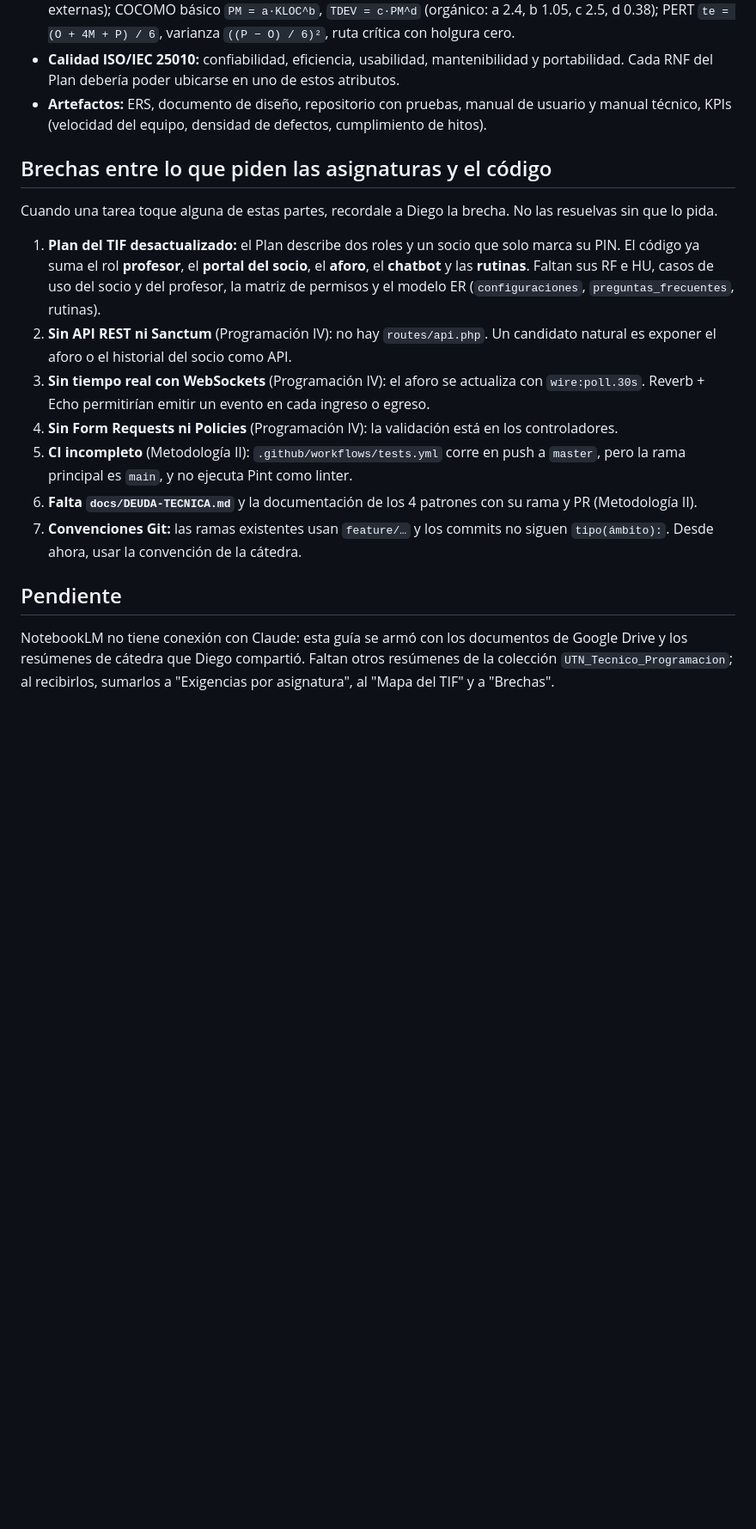
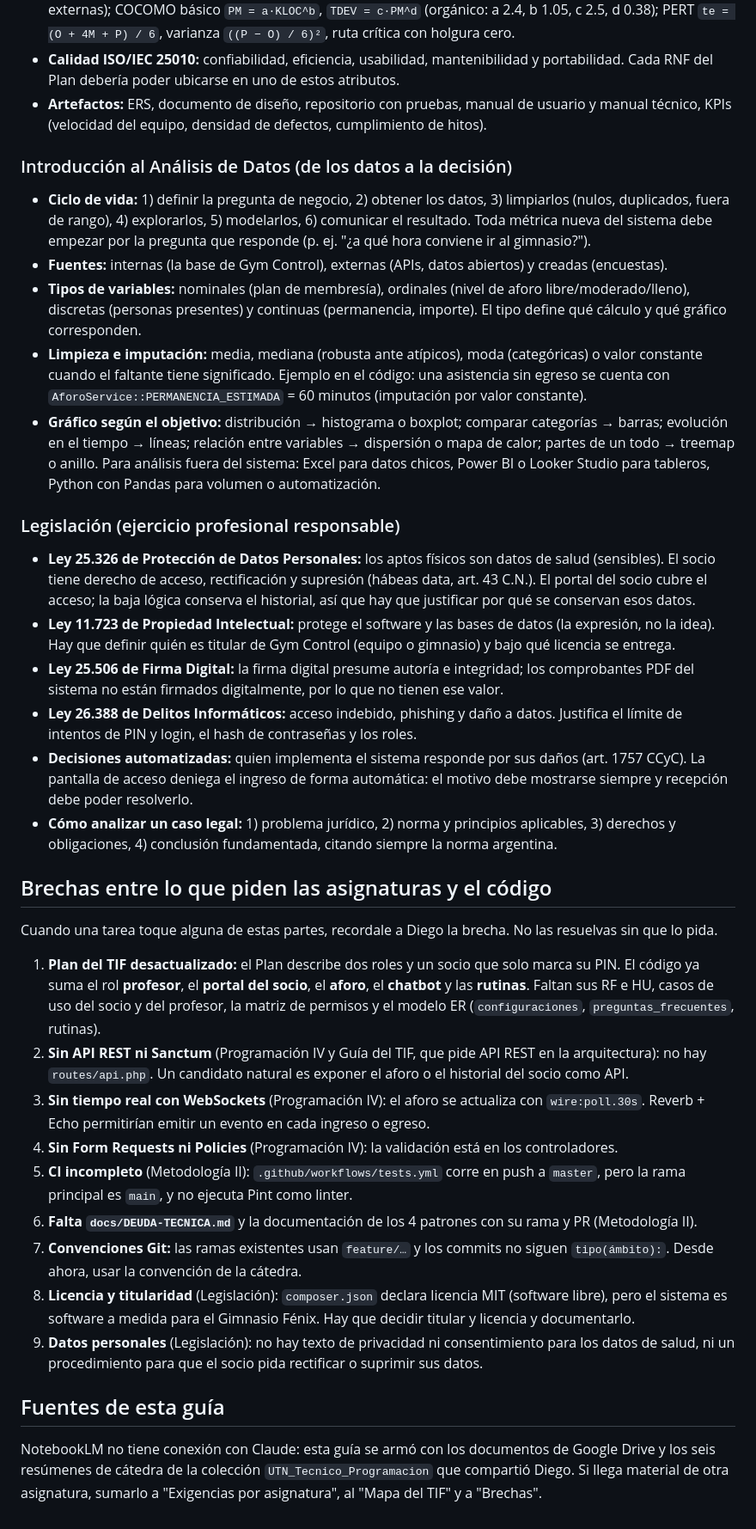
Before and after one commit to diegofcfor-cell/GymControl, a Markdown page: CLAUDE.md, the part around one of its changes. Shown at 86% size. Rendered like a GitHub page; blank space fills up the shorter version.

```diff
--- a/CLAUDE.md
+++ b/CLAUDE.md
@@ -169,6 +193,40 @@ Desarrollo de Software. Al hacer un cambio, reforzá la evidencia de la fila que
 - **Artefactos:** ERS, documento de diseño, repositorio con pruebas, manual de usuario y manual técnico, KPIs
   (velocidad del equipo, densidad de defectos, cumplimiento de hitos).
 
+### Introducción al Análisis de Datos (de los datos a la decisión)
+
+- **Ciclo de vida:** 1) definir la pregunta de negocio, 2) obtener los datos, 3) limpiarlos (nulos,
+  duplicados, fuera de rango), 4) explorarlos, 5) modelarlos, 6) comunicar el resultado. Toda métrica nueva
+  del sistema debe empezar por la pregunta que responde (p. ej. "¿a qué hora conviene ir al gimnasio?").
+- **Fuentes:** internas (la base de Gym Control), externas (APIs, datos abiertos) y creadas (encuestas).
+- **Tipos de variables:** nominales (plan de membresía), ordinales (nivel de aforo libre/moderado/lleno),
+  discretas (personas presentes) y continuas (permanencia, importe). El tipo define qué cálculo y qué gráfico
+  corresponden.
+- **Limpieza e imputación:** media, mediana (robusta ante atípicos), moda (categóricas) o valor constante
+  cuando el faltante tiene significado. Ejemplo en el código: una asistencia sin egreso se cuenta con
+  `AforoService::PERMANENCIA_ESTIMADA` = 60 minutos (imputación por valor constante).
+- **Gráfico según el objetivo:** distribución → histograma o boxplot; comparar categorías → barras;
+  evolución en el tiempo → líneas; relación entre variables → dispersión o mapa de calor; partes de un todo →
+  treemap o anillo. Para análisis fuera del sistema: Excel para datos chicos, Power BI o Looker Studio para
+  tableros, Python con Pandas para volumen o automatización.
+
+### Legislación (ejercicio profesional responsable)
+
+- **Ley 25.326 de Protección de Datos Personales:** los aptos físicos son datos de salud (sensibles). El socio
+  tiene derecho de acceso, rectificación y supresión (hábeas data, art. 43 C.N.). El portal del socio cubre el
+  acceso; la baja lógica conserva el historial, así que hay que justificar por qué se conservan esos datos.
+- **Ley 11.723 de Propiedad Intelectual:** protege el software y las bases de datos (la expresión, no la idea).
+  Hay que definir quién es titular de Gym Control (equipo o gimnasio) y bajo qué licencia se entrega.
+- **Ley 25.506 de Firma Digital:** la firma digital presume autoría e integridad; los comprobantes PDF del
+  sistema no están firmados digitalmente, por lo que no tienen ese valor.
+- **Ley 26.388 de Delitos Informáticos:** acceso indebido, phishing y daño a datos. Justifica el límite de
+  intentos de PIN y login, el hash de contraseñas y los roles.
+- **Decisiones automatizadas:** quien implementa el sistema responde por sus daños (art. 1757 CCyC). La
+  pantalla de acceso deniega el ingreso de forma automática: el motivo debe mostrarse siempre y recepción
+  debe poder resolverlo.
+- **Cómo analizar un caso legal:** 1) problema jurídico, 2) norma y principios aplicables, 3) derechos y
+  obligaciones, 4) conclusión fundamentada, citando siempre la norma argentina.
+
 ## Brechas entre lo que piden las asignaturas y el código
 
 Cuando una tarea toque alguna de estas partes, recordale a Diego la brecha. No las resuelvas sin que lo pida.
@@ -177,8 +235,8 @@ Cuando una tarea toque alguna de estas partes, recordale a Diego la brecha. No l
    suma el rol **profesor**, el **portal del socio**, el **aforo**, el **chatbot** y las **rutinas**. Faltan
    sus RF e HU, casos de uso del socio y del profesor, la matriz de permisos y el modelo ER (`configuraciones`,
    `preguntas_frecuentes`, rutinas).
-2. **Sin API REST ni Sanctum** (Programación IV): no hay `routes/api.php`. Un candidato natural es exponer el
-   aforo o el historial del socio como API.
+2. **Sin API REST ni Sanctum** (Programación IV y Guía del TIF, que pide API REST en la arquitectura): no hay
+   `routes/api.php`. Un candidato natural es exponer el aforo o el historial del socio como API.
 3. **Sin tiempo real con WebSockets** (Programación IV): el aforo se actualiza con `wire:poll.30s`. Reverb +
    Echo permitirían emitir un evento en cada ingreso o egreso.
 4. **Sin Form Requests ni Policies** (Programación IV): la validación está en los controladores.
@@ -187,9 +245,13 @@ Cuando una tarea toque alguna de estas partes, recordale a Diego la brecha. No l
 6. **Falta `docs/DEUDA-TECNICA.md`** y la documentación de los 4 patrones con su rama y PR (Metodología II).
 7. **Convenciones Git:** las ramas existentes usan `feature/…` y los commits no siguen `tipo(ámbito):`. Desde
    ahora, usar la convención de la cátedra.
+8. **Licencia y titularidad** (Legislación): `composer.json` declara licencia MIT (software libre), pero el
+   sistema es software a medida para el Gimnasio Fénix. Hay que decidir titular y licencia y documentarlo.
+9. **Datos personales** (Legislación): no hay texto de privacidad ni consentimiento para los datos de salud,
+   ni un procedimiento para que el socio pida rectificar o suprimir sus datos.
 
-## Pendiente
+## Fuentes de esta guía
 
-NotebookLM no tiene conexión con Claude: esta guía se armó con los documentos de Google Drive y los resúmenes
-de cátedra que Diego compartió. Faltan otros resúmenes de la colección `UTN_Tecnico_Programacion`; al
-recibirlos, sumarlos a "Exigencias por asignatura", al "Mapa del TIF" y a "Brechas".
+NotebookLM no tiene conexión con Claude: esta guía se armó con los documentos de Google Drive y los seis
+resúmenes de cátedra de la colección `UTN_Tecnico_Programacion` que compartió Diego. Si llega material de otra
+asignatura, sumarlo a "Exigencias por asignatura", al "Mapa del TIF" y a "Brechas".
```
Also changed, not shown: other parts of CLAUDE.md (+31 -7 lines).
